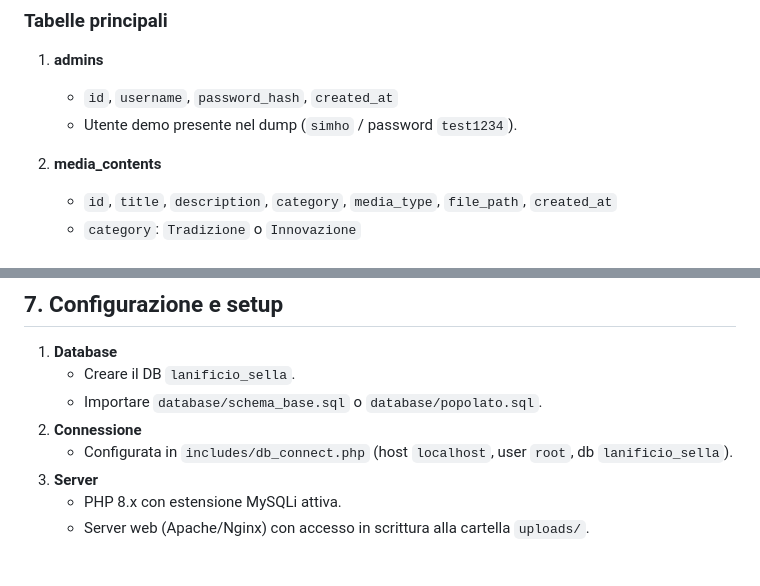
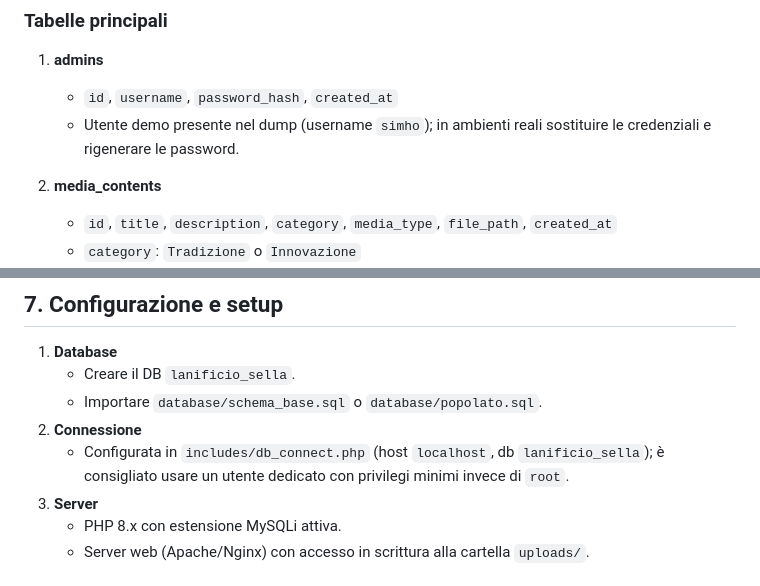
Before and after one commit to EasySimho/Progetto-PHP, a Markdown page: RELAZIONE_PROGETTO.md, 2 parts joined by grey strips. Drawn GitHub-style.

Commit message:
Update report security notes
Agent-Logs-Url: https://github.com/EasySimho/Progetto-PHP/sessions/fe2b06be-c974-46c8-86b2-48fa90797d6e

Co-authored-by: EasySimho <95656054+EasySimho@users.noreply.github.com>

```diff
--- a/RELAZIONE_PROGETTO.md
+++ b/RELAZIONE_PROGETTO.md
@@ -50,7 +50,7 @@ index.php           -> Home pubblica con galleria multimediale
 ### Tabelle principali
 1. **admins**
    - `id`, `username`, `password_hash`, `created_at`
-   - Utente demo presente nel dump (`simho` / password `test1234`).
+   - Utente demo presente nel dump (username `simho`); in ambienti reali sostituire le credenziali e rigenerare le password.
 
 2. **media_contents**
    - `id`, `title`, `description`, `category`, `media_type`, `file_path`, `created_at`
@@ -71,7 +71,7 @@ Il file `schema_base.sql` contiene `media_type` con soli valori `video` e `image
    - Creare il DB `lanificio_sella`.
    - Importare `database/schema_base.sql` o `database/popolato.sql`.
 2. **Connessione**
-   - Configurata in `includes/db_connect.php` (host `localhost`, user `root`, db `lanificio_sella`).
+   - Configurata in `includes/db_connect.php` (host `localhost`, db `lanificio_sella`); è consigliato usare un utente dedicato con privilegi minimi invece di `root`.
 3. **Server**
    - PHP 8.x con estensione MySQLi attiva.
    - Server web (Apache/Nginx) con accesso in scrittura alla cartella `uploads/`.
```
